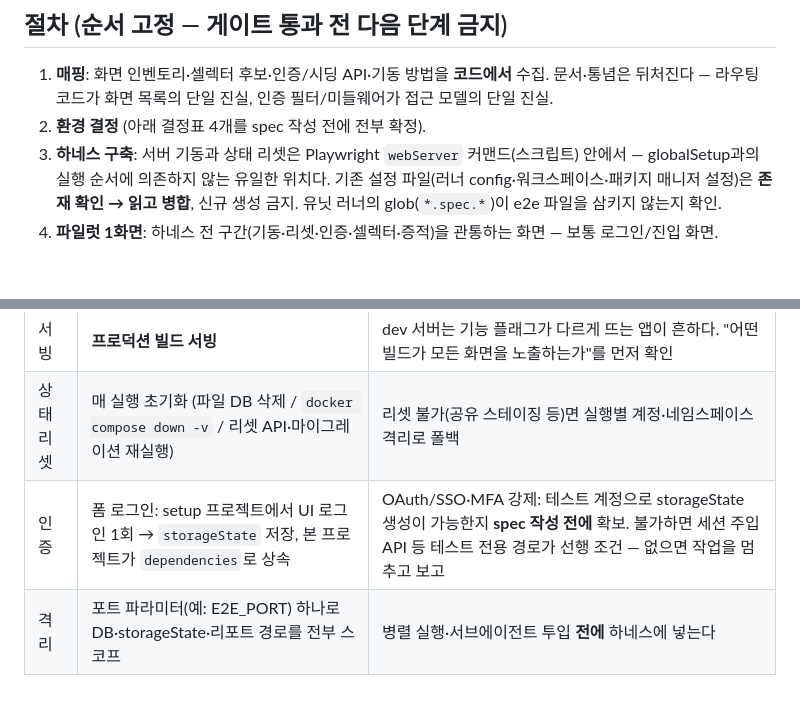
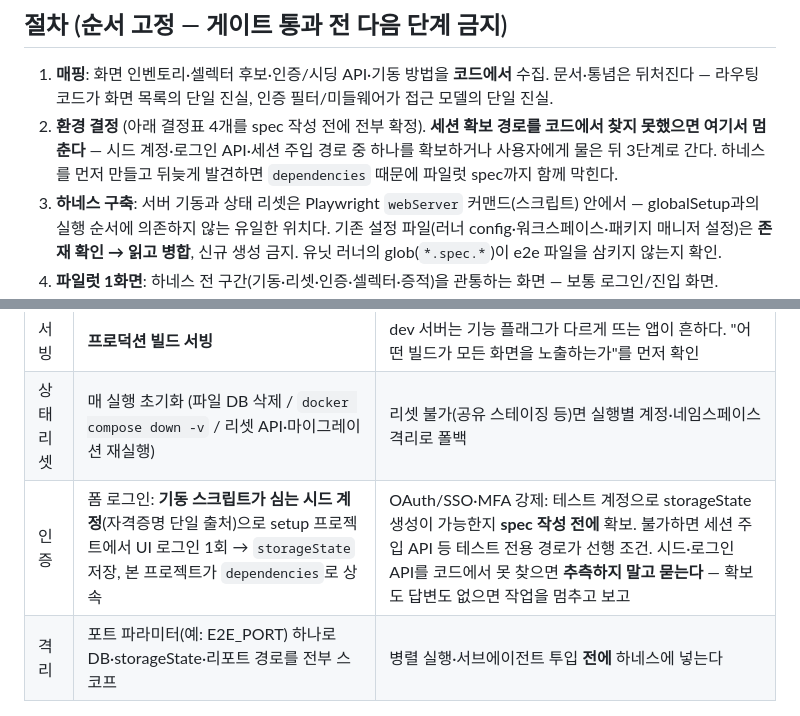
Before and after one commit to picpal/claude-skills, a Markdown page: authoring-e2e-suites/SKILL.md, 2 parts joined by grey strips. Rendered like a GitHub page; blank space fills up the shorter version.

```diff
--- a/authoring-e2e-suites/SKILL.md
+++ b/authoring-e2e-suites/SKILL.md
@@ -23,7 +23,7 @@ description: Use when creating or extending a per-screen browser E2E test suite
 ## 절차 (순서 고정 — 게이트 통과 전 다음 단계 금지)
 
 1. **매핑**: 화면 인벤토리·셀렉터 후보·인증/시딩 API·기동 방법을 **코드에서** 수집. 문서·통념은 뒤처진다 — 라우팅 코드가 화면 목록의 단일 진실, 인증 필터/미들웨어가 접근 모델의 단일 진실.
-2. **환경 결정** (아래 결정표 4개를 spec 작성 전에 전부 확정).
+2. **환경 결정** (아래 결정표 4개를 spec 작성 전에 전부 확정). **세션 확보 경로를 코드에서 찾지 못했으면 여기서 멈춘다** — 시드 계정·로그인 API·세션 주입 경로 중 하나를 확보하거나 사용자에게 물은 뒤 3단계로 간다. 하네스를 먼저 만들고 뒤늦게 발견하면 `dependencies` 때문에 파일럿 spec까지 함께 막힌다.
 3. **하네스 구축**: 서버 기동과 상태 리셋은 Playwright `webServer` 커맨드(스크립트) 안에서 — globalSetup과의 실행 순서에 의존하지 않는 유일한 위치다. 기존 설정 파일(러너 config·워크스페이스·패키지 매니저 설정)은 **존재 확인 → 읽고 병합**, 신규 생성 금지. 유닛 러너의 glob(`*.spec.*`)이 e2e 파일을 삼키지 않는지 확인.
 4. **파일럿 1화면**: 하네스 전 구간(기동·리셋·인증·셀렉터·증적)을 관통하는 화면 — 보통 로그인/진입 화면.
 5. **3단 게이트**: 파일럿 **2연속 그린** → 화면군 확장, 그룹별 2연속 그린 → **전체 합주 2연속 그린**. 단독 그린은 합주 그린을 보증하지 않는다(공유 상태·세션 수명·실행 순서는 합주에서만 드러난다).
@@ -35,7 +35,7 @@ description: Use when creating or extending a per-screen browser E2E test suite
 |---|---|---|
 | 서빙 | **프로덕션 빌드 서빙** | dev 서버는 기능 플래그가 다르게 뜨는 앱이 흔하다. "어떤 빌드가 모든 화면을 노출하는가"를 먼저 확인 |
 | 상태 리셋 | 매 실행 초기화 (파일 DB 삭제 / `docker compose down -v` / 리셋 API·마이그레이션 재실행) | 리셋 불가(공유 스테이징 등)면 실행별 계정·네임스페이스 격리로 폴백 |
-| 인증 | 폼 로그인: setup 프로젝트에서 UI 로그인 1회 → `storageState` 저장, 본 프로젝트가 `dependencies`로 상속 | OAuth/SSO·MFA 강제: 테스트 계정으로 storageState 생성이 가능한지 **spec 작성 전에** 확보. 불가하면 세션 주입 API 등 테스트 전용 경로가 선행 조건 — 없으면 작업을 멈추고 보고 |
+| 인증 | 폼 로그인: **기동 스크립트가 심는 시드 계정**(자격증명 단일 출처)으로 setup 프로젝트에서 UI 로그인 1회 → `storageState` 저장, 본 프로젝트가 `dependencies`로 상속 | OAuth/SSO·MFA 강제: 테스트 계정으로 storageState 생성이 가능한지 **spec 작성 전에** 확보. 불가하면 세션 주입 API 등 테스트 전용 경로가 선행 조건. 시드·로그인 API를 코드에서 못 찾으면 **추측하지 말고 묻는다** — 확보도 답변도 없으면 작업을 멈추고 보고 |
 | 격리 | 포트 파라미터(예: E2E_PORT) 하나로 DB·storageState·리포트 경로를 전부 스코프 | 병렬 실행·서브에이전트 투입 **전에** 하네스에 넣는다 |
 
 ## 철칙
```
Also changed, not shown: authoring-e2e-suites/evals/baseline-scenarios.md (+34 -0 lines).
